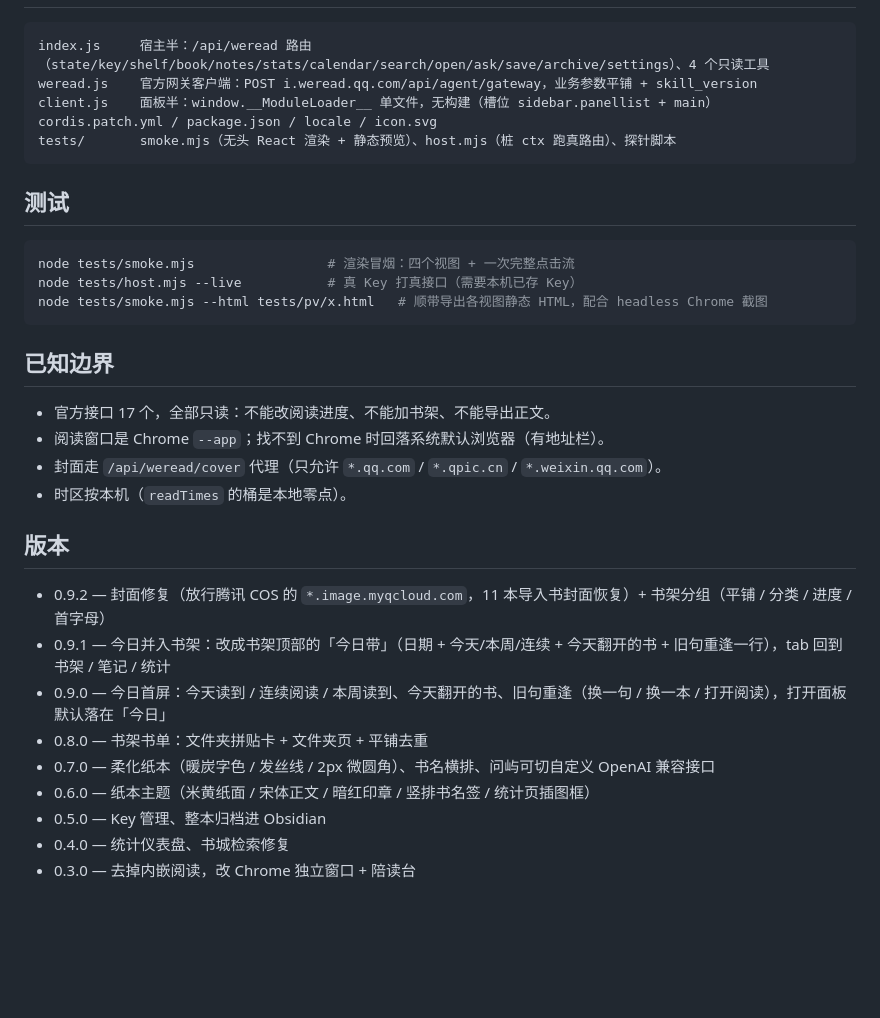
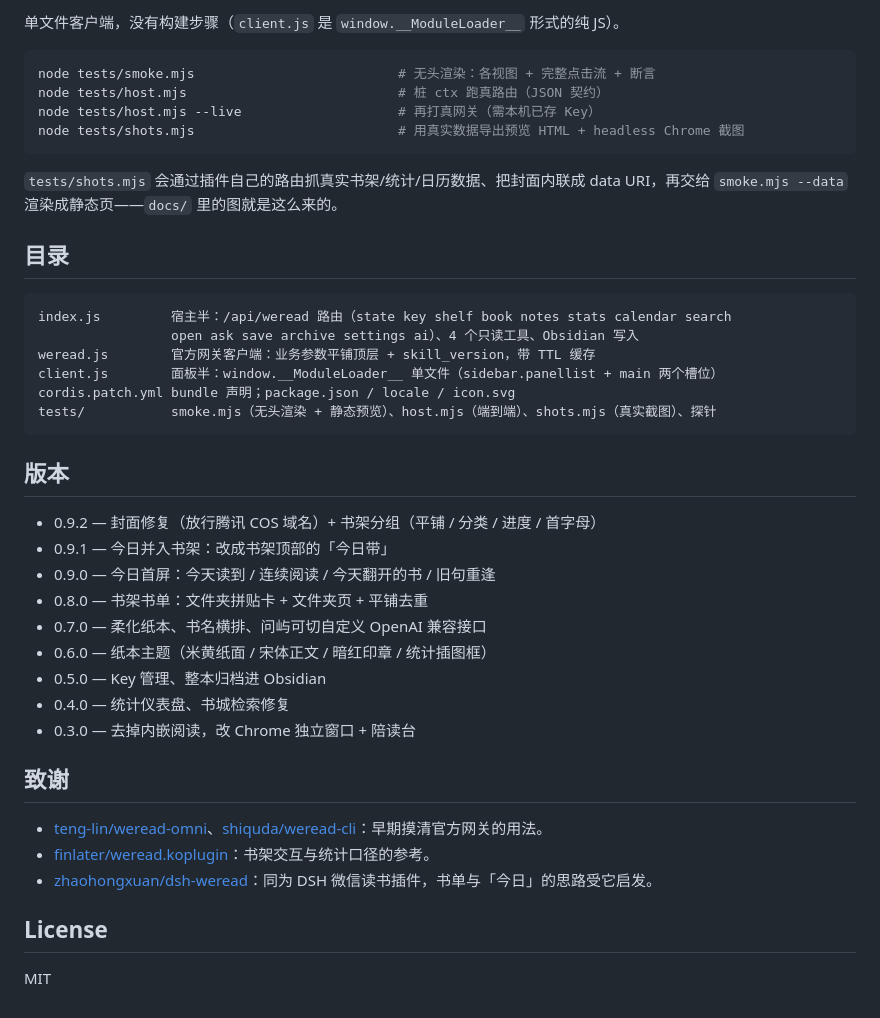
Before and after one commit to SaltedFish-ZZJ/dsh-weread-shelf, a Markdown page: README.md, the part around one of its changes. Drawn GitHub-style; blank space fills up the shorter version.

````diff
--- a/README.md
+++ b/README.md
@@ -49,35 +82,43 @@ Key 存在 DSH 的 credentials 服务里，落盘位置由 DSH 决定，不会
+单文件客户端，没有构建步骤（`client.js` 是 `window.__ModuleLoader__` 形式的纯 JS）。
+
+```bash
+node tests/smoke.mjs                          # 无头渲染：各视图 + 完整点击流 + 断言
+node tests/host.mjs                           # 桩 ctx 跑真路由（JSON 契约）
+node tests/host.mjs --live                    # 再打真网关（需本机已存 Key）
+node tests/shots.mjs                          # 用真实数据导出预览 HTML + headless Chrome 截图
+```
+
+`tests/shots.mjs` 会通过插件自己的路由抓真实书架/统计/日历数据、把封面内联成 data URI，再交给 `smoke.mjs --data` 渲染成静态页——`docs/` 里的图就是这么来的。
+
+## 目录
 
 ```
-index.js     宿主半：/api/weread 路由（state/key/shelf/book/notes/stats/calendar/search/open/ask/save/archive/settings）、4 个只读工具
-weread.js    官方网关客户端：POST i.weread.qq.com/api/agent/gateway，业务参数平铺 + skill_version
-client.js    面板半：window.__ModuleLoader__ 单文件，无构建（槽位 sidebar.panellist + main）
-cordis.patch.yml / package.json / locale / icon.svg
-tests/       smoke.mjs（无头 React 渲染 + 静态预览）、host.mjs（桩 ctx 跑真路由）、探针脚本
+index.js         宿主半：/api/weread 路由（state key shelf book notes stats calendar search
+                 open ask save archive settings ai）、4 个只读工具、Obsidian 写入
+weread.js        官方网关客户端：业务参数平铺顶层 + skill_version，带 TTL 缓存
+client.js        面板半：window.__ModuleLoader__ 单文件（sidebar.panellist + main 两个槽位）
+cordis.patch.yml bundle 声明；package.json / locale / icon.svg
+tests/           smoke.mjs（无头渲染 + 静态预览）、host.mjs（端到端）、shots.mjs（真实截图）、探针
 ```
-
-## 测试
-
-```bash
-node tests/smoke.mjs                 # 渲染冒烟：四个视图 + 一次完整点击流
-node tests/host.mjs --live           # 真 Key 打真接口（需要本机已存 Key）
-node tests/smoke.mjs --html tests/pv/x.html   # 顺带导出各视图静态 HTML，配合 headless Chrome 截图
-```
-
-## 已知边界
-
-- 官方接口 17 个，全部只读：不能改阅读进度、不能加书架、不能导出正文。
-- 阅读窗口是 Chrome `--app`；找不到 Chrome 时回落系统默认浏览器（有地址栏）。
-- 封面走 `/api/weread/cover` 代理（只允许 `*.qq.com` / `*.qpic.cn` / `*.weixin.qq.com`）。
-- 时区按本机（`readTimes` 的桶是本地零点）。
 
 ## 版本
 
-- 0.9.2 — 封面修复（放行腾讯 COS 的 `*.image.myqcloud.com`，11 本导入书封面恢复）+ 书架分组（平铺 / 分类 / 进度 / 首字母）
-- 0.9.1 — 今日并入书架：改成书架顶部的「今日带」（日期 + 今天/本周/连续 + 今天翻开的书 + 旧句重逢一行），tab 回到 书架 / 笔记 / 统计
-- 0.9.0 — 今日首屏：今天读到 / 连续阅读 / 本周读到、今天翻开的书、旧句重逢（换一句 / 换一本 / 打开阅读），打开面板默认落在「今日」
+- 0.9.2 — 封面修复（放行腾讯 COS 域名）+ 书架分组（平铺 / 分类 / 进度 / 首字母）
+- 0.9.1 — 今日并入书架：改成书架顶部的「今日带」
+- 0.9.0 — 今日首屏：今天读到 / 连续阅读 / 今天翻开的书 / 旧句重逢
 - 0.8.0 — 书架书单：文件夹拼贴卡 + 文件夹页 + 平铺去重
-- 0.7.0 — 柔化纸本（暖炭字色 / 发丝线 / 2px 微圆角）、书名横排、问屿可切自定义 OpenAI 兼容接口
-- 0.6.0 — 纸本主题（米黄纸面 / 宋体正文 / 暗红印章 / 竖排书名签 / 统计页插图框）
+- 0.7.0 — 柔化纸本、书名横排、问屿可切自定义 OpenAI 兼容接口
+- 0.6.0 — 纸本主题（米黄纸面 / 宋体正文 / 暗红印章 / 统计插图框）
 - 0.5.0 — Key 管理、整本归档进 Obsidian
 - 0.4.0 — 统计仪表盘、书城检索修复
 - 0.3.0 — 去掉内嵌阅读，改 Chrome 独立窗口 + 陪读台
+
+## 致谢
+
+- [teng-lin/weread-omni](https://github.com/teng-lin/weread-omni)、[shiquda/weread-cli](https://github.com/shiquda/weread-cli)：早期摸清官方网关的用法。
+- [finlater/weread.koplugin](https://github.com/finlater/weread.koplugin)：书架交互与统计口径的参考。
+- [zhaohongxuan/dsh-weread](https://github.com/zhaohongxuan/dsh-weread)：同为 DSH 微信读书插件，书单与「今日」的思路受它启发。
+
+## License
+
+MIT
````
Also changed, not shown: other parts of README.md (+49 -16 lines), docs/companion.png (added), docs/detail.png, docs/shelf.png, docs/stats.png, 5 other files.
